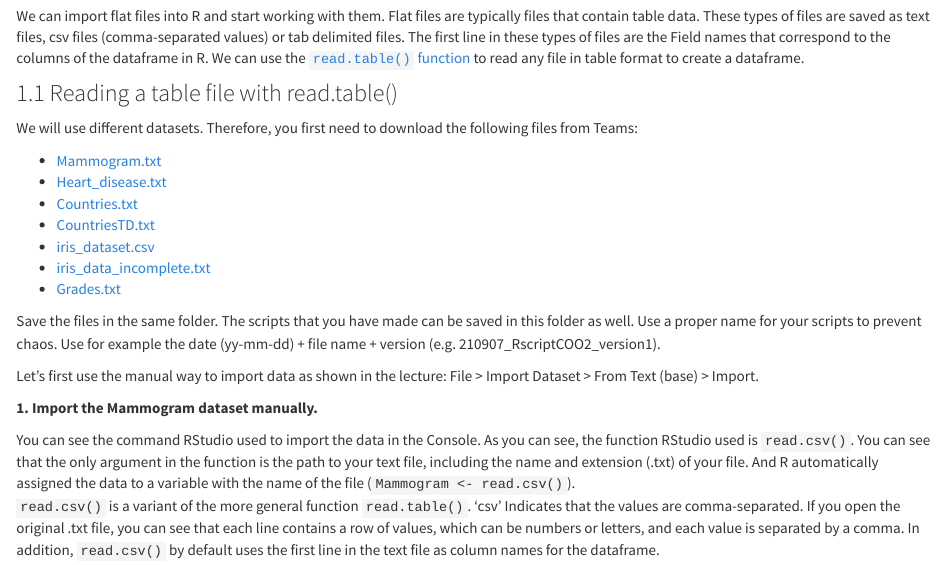
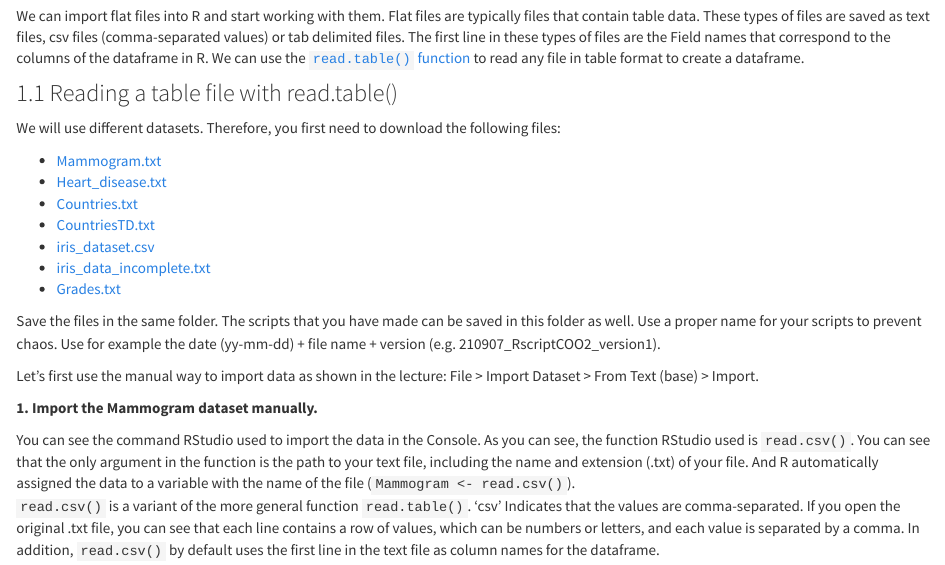
Before and after one commit to hjkuijf/IntroR, an R Markdown document (COO2.Rmd): the page in a window 1100 px wide, from 1260 px down. Rendered offline with R 4.5, knitr and Pandoc, with nearby package versions.

Commit message:
Fix: files in COO2 can be downloaded directly and are not in Teams.

```diff
--- a/COO2.Rmd
+++ b/COO2.Rmd
@@ -32,7 +32,7 @@ In the second computer module, you will learn how to import files into R. In add
 We can import flat files into R and start working with them. Flat files are typically files that contain table data. These types of files are saved as text files, csv files (comma-separated values) or tab delimited files. The first line in these types of files are the Field names that correspond to the columns of the dataframe in R. We can use the [`read.table()` function](https://www.rdocumentation.org/packages/utils/versions/3.6.2/topics/read.table) to read any file in table format to create a dataframe.
 
 ### 1.1 Reading a table file with read.table()
-We will use different datasets. Therefore, you first need to download the following files from Teams:
+We will use different datasets. Therefore, you first need to download the following files:
 
 * [Mammogram.txt](COO2/Mammogram.txt)
 * [Heart_disease.txt](COO2/Heart_disease.txt)
```
Also changed, not shown: 1 other file.
